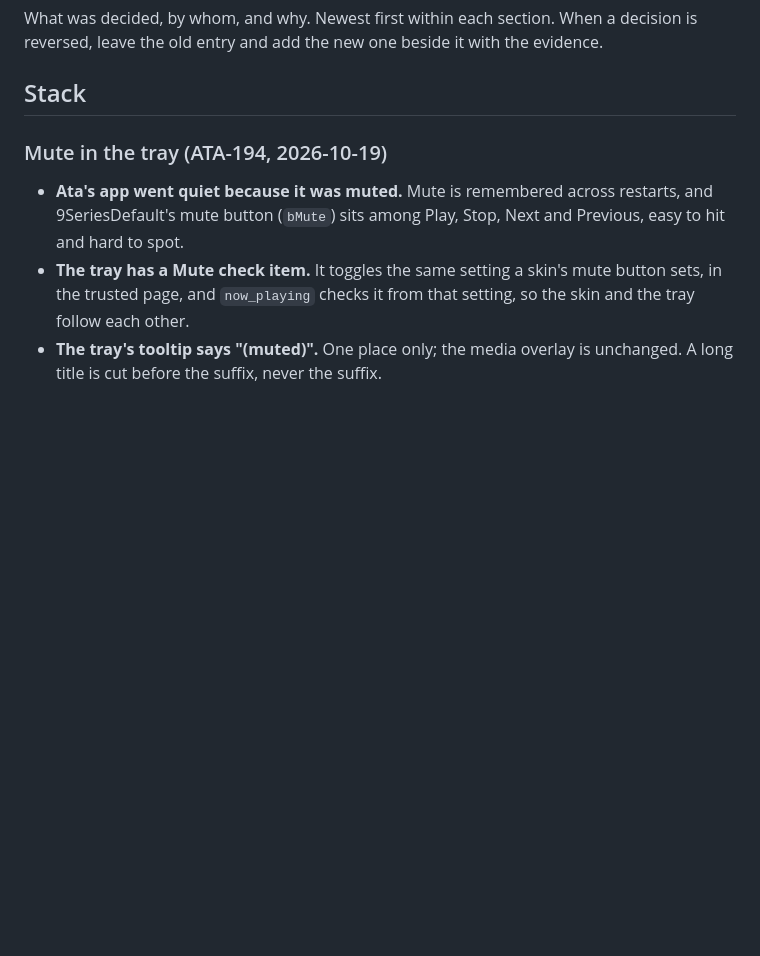
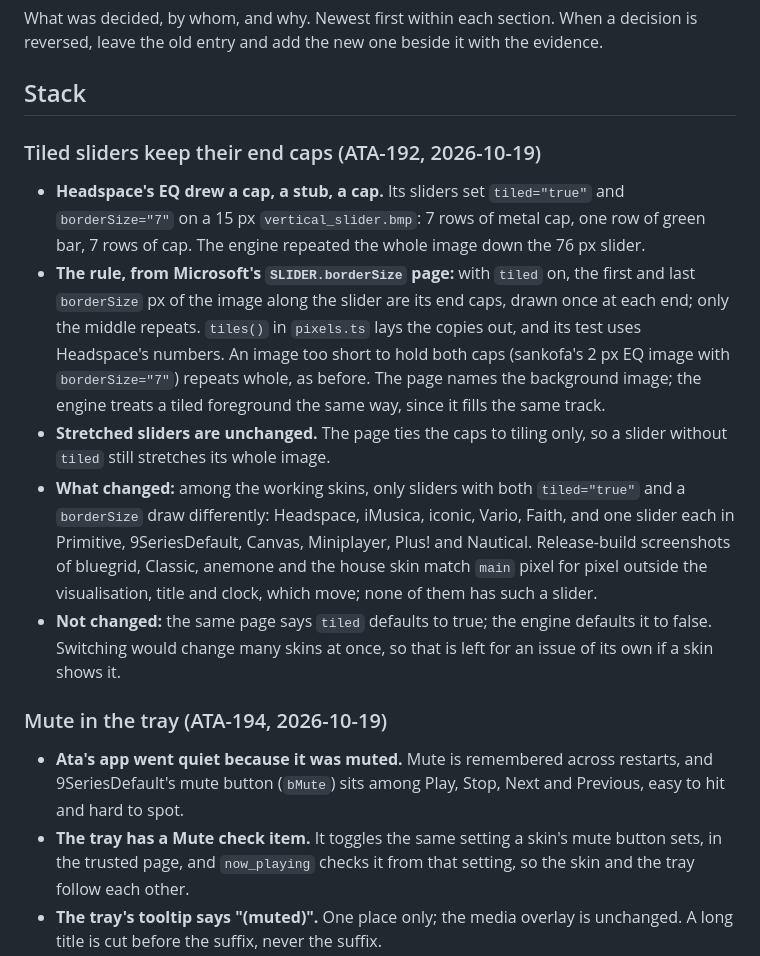
Before and after one commit to data-tuna/nts-desktop-wmp, a Markdown page: docs/decisions.md, the part around the change. GitHub-like rendering; blank space fills up the shorter version.

Commit message:
ATA-192: record the tiled slider rule
Co-Authored-By: Claude Opus 5.5 (1M context) <noreply@anthropic.com>
Co-authored-by: multica-agent <github@multica.ai>

```diff
--- a/docs/decisions.md
+++ b/docs/decisions.md
@@ -5,6 +5,33 @@ decision is reversed, leave the old entry and add the new one beside it with
 the evidence.
 
 ## Stack
+
+### Tiled sliders keep their end caps (ATA-192, 2026-10-19)
+
+- **Headspace's EQ drew a cap, a stub, a cap.** Its sliders set
+  `tiled="true"` and `borderSize="7"` on a 15 px `vertical_slider.bmp`: 7 rows
+  of metal cap, one row of green bar, 7 rows of cap. The engine repeated the
+  whole image down the 76 px slider.
+- **The rule, from Microsoft's `SLIDER.borderSize` page:** with `tiled` on,
+  the first and last `borderSize` px of the image along the slider are its
+  end caps, drawn once at each end; only the middle repeats. `tiles()` in
+  `pixels.ts` lays the copies out, and its test uses Headspace's numbers. An
+  image too short to hold both caps (sankofa's 2 px EQ image with
+  `borderSize="7"`) repeats whole, as before. The page names the
+  background image; the engine treats a tiled foreground the same way, since
+  it fills the same track.
+- **Stretched sliders are unchanged.** The page ties the caps to tiling
+  only, so a slider without `tiled` still stretches its whole image.
+- **What changed:** among the working skins, only sliders with both
+  `tiled="true"` and a `borderSize` draw differently: Headspace, iMusica,
+  iconic, Vario, Faith, and one slider each in Primitive, 9SeriesDefault,
+  Canvas, Miniplayer, Plus! and Nautical. Release-build screenshots of
+  bluegrid, Classic, anemone and the house skin match `main` pixel for pixel
+  outside the visualisation, title and clock, which move; none of them has
+  such a slider.
+- **Not changed:** the same page says `tiled` defaults to true; the engine
+  defaults it to false. Switching would change many skins at once, so that
+  is left for an issue of its own if a skin shows it.
 
 ### Mute in the tray (ATA-194, 2026-10-19)
 
```
